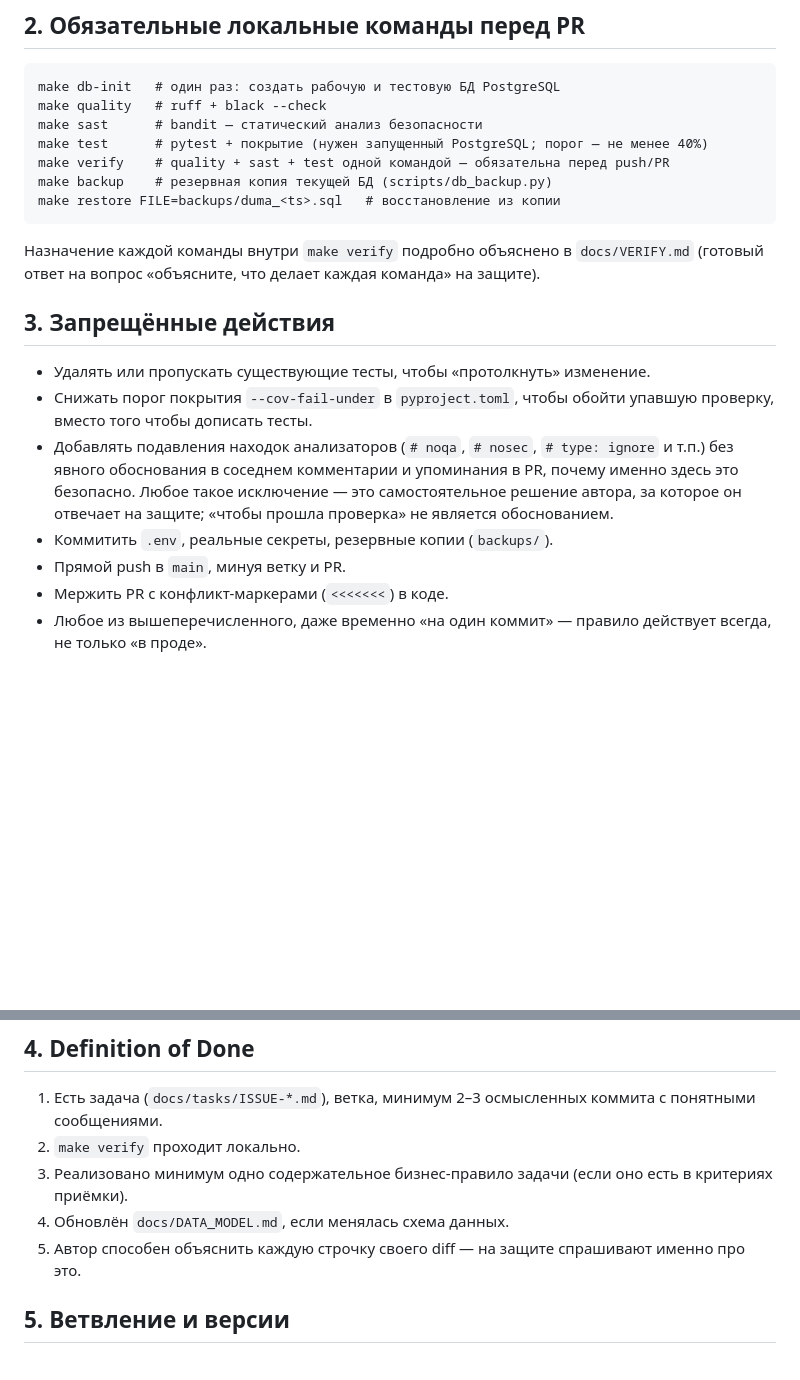
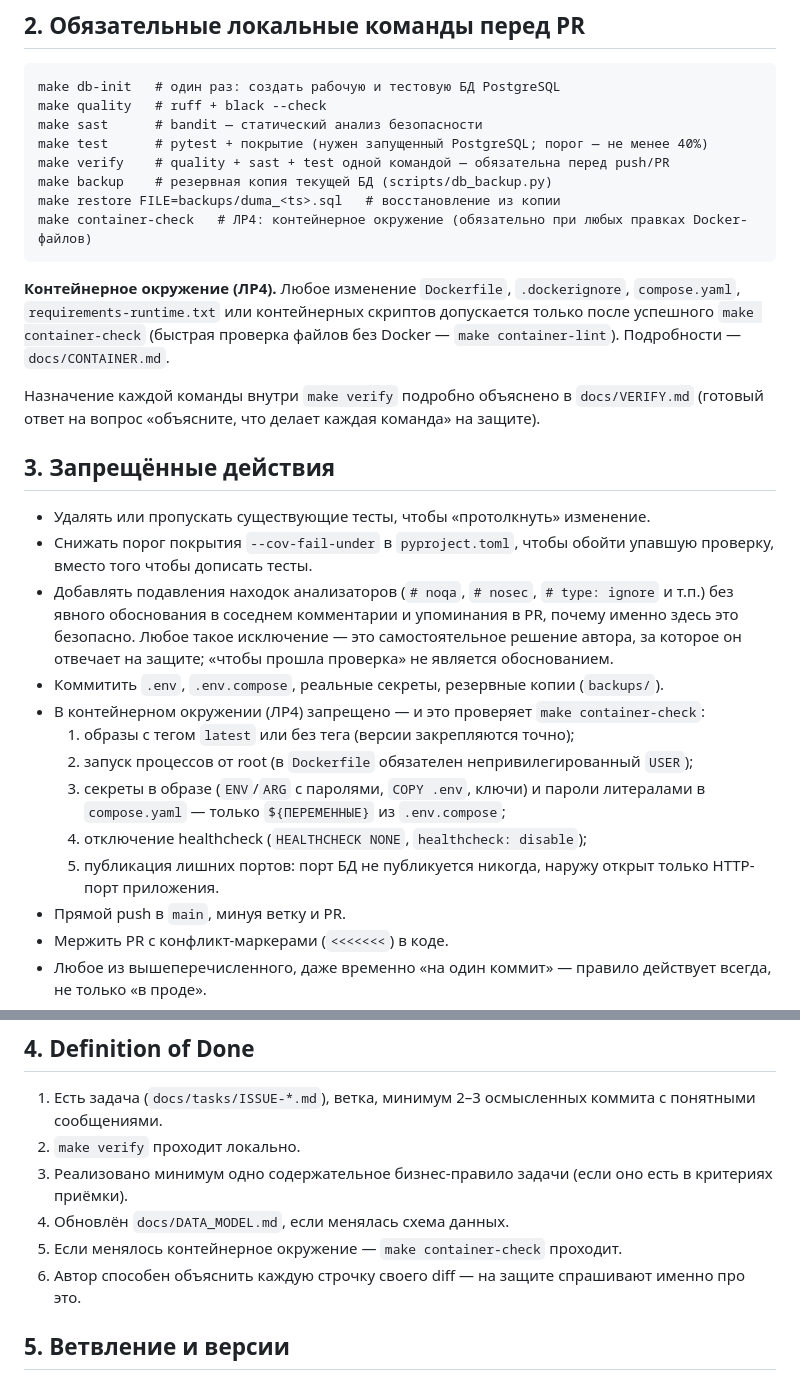
Before and after one commit to LopMob/City-Duma, a Markdown page: CONTRIBUTING.md, 2 parts joined by grey strips. GitHub-like rendering; blank space fills up the shorter version.

````diff
--- a/CONTRIBUTING.md
+++ b/CONTRIBUTING.md
@@ -22,7 +22,13 @@ make test      # pytest + покрытие (нужен запущенный Post
 make verify    # quality + sast + test одной командой — обязательна перед push/PR
 make backup    # резервная копия текущей БД (scripts/db_backup.py)
 make restore FILE=backups/duma_<ts>.sql   # восстановление из копии
+make container-check   # ЛР4: контейнерное окружение (обязательно при любых правках Docker-файлов)
 ```
+
+**Контейнерное окружение (ЛР4).** Любое изменение `Dockerfile`, `.dockerignore`,
+`compose.yaml`, `requirements-runtime.txt` или контейнерных скриптов допускается
+только после успешного `make container-check` (быстрая проверка файлов без
+Docker — `make container-lint`). Подробности — `docs/CONTAINER.md`.
 
 Назначение каждой команды внутри `make verify` подробно объяснено в
 `docs/VERIFY.md` (готовый ответ на вопрос «объясните, что делает каждая
@@ -38,7 +44,15 @@ make restore FILE=backups/duma_<ts>.sql   # восстановление из к
   и упоминания в PR, почему именно здесь это безопасно. Любое такое
   исключение — это самостоятельное решение автора, за которое он отвечает
   на защите; «чтобы прошла проверка» не является обоснованием.
-- Коммитить `.env`, реальные секреты, резервные копии (`backups/`).
+- Коммитить `.env`, `.env.compose`, реальные секреты, резервные копии (`backups/`).
+- В контейнерном окружении (ЛР4) запрещено — и это проверяет `make container-check`:
+  1. образы с тегом `latest` или без тега (версии закрепляются точно);
+  2. запуск процессов от root (в `Dockerfile` обязателен непривилегированный `USER`);
+  3. секреты в образе (`ENV`/`ARG` с паролями, `COPY .env`, ключи) и пароли
+     литералами в `compose.yaml` — только `${ПЕРЕМЕННЫЕ}` из `.env.compose`;
+  4. отключение healthcheck (`HEALTHCHECK NONE`, `healthcheck: disable`);
+  5. публикация лишних портов: порт БД не публикуется никогда, наружу
+     открыт только HTTP-порт приложения.
 - Прямой push в `main`, минуя ветку и PR.
 - Мержить PR с конфликт-маркерами (`<<<<<<<`) в коде.
 - Любое из вышеперечисленного, даже временно «на один коммит» — правило
@@ -52,7 +66,8 @@ make restore FILE=backups/duma_<ts>.sql   # восстановление из к
 3. Реализовано минимум одно содержательное бизнес-правило задачи (если
    оно есть в критериях приёмки).
 4. Обновлён `docs/DATA_MODEL.md`, если менялась схема данных.
-5. Автор способен объяснить каждую строчку своего diff — на защите
+5. Если менялось контейнерное окружение — `make container-check` проходит.
+6. Автор способен объяснить каждую строчку своего diff — на защите
    спрашивают именно про это.
 
 ## 5. Ветвление и версии
````
Also changed, not shown: README.md (+19 -0 lines), docs/CONTAINER.md (added, +111 -0 lines).
